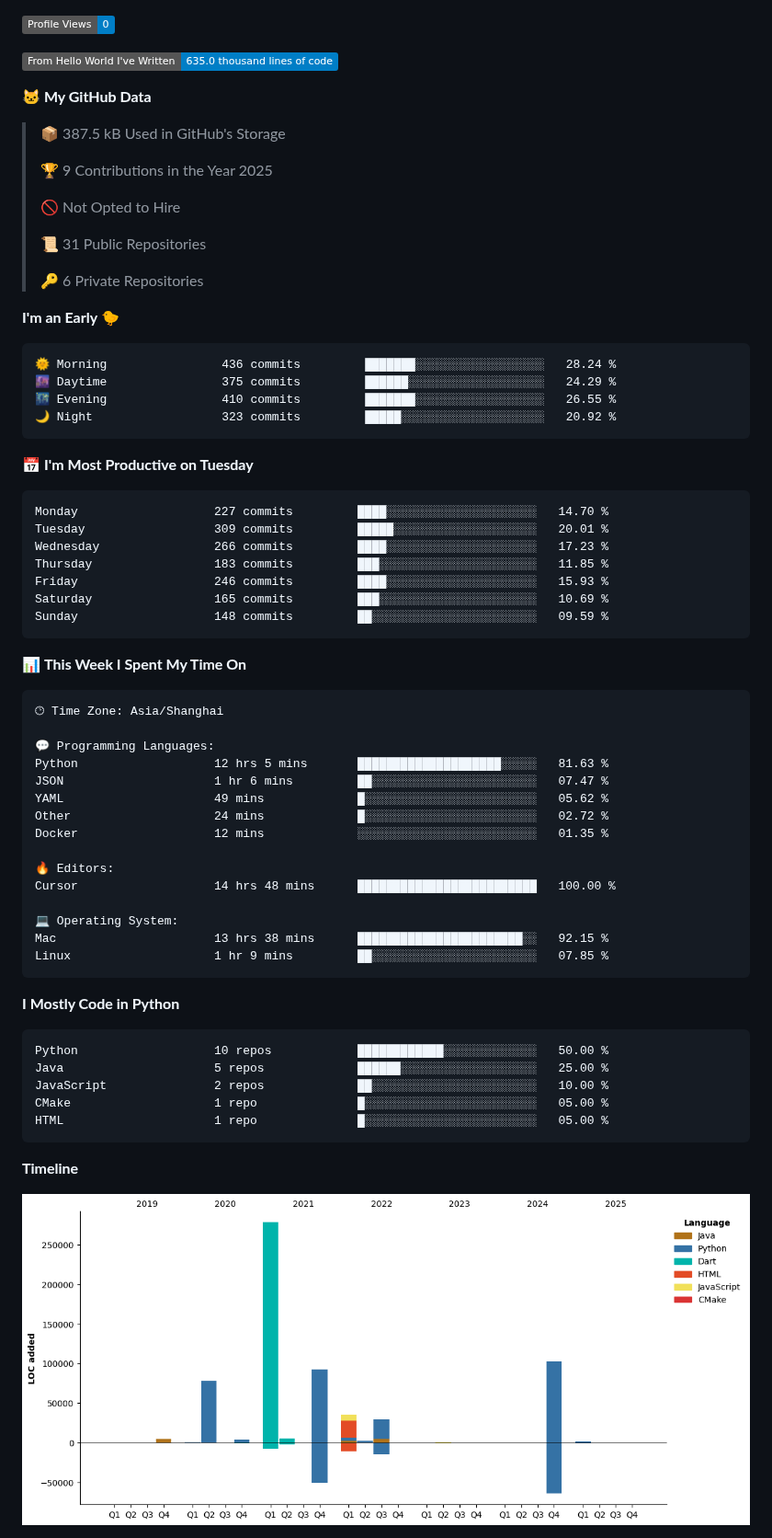
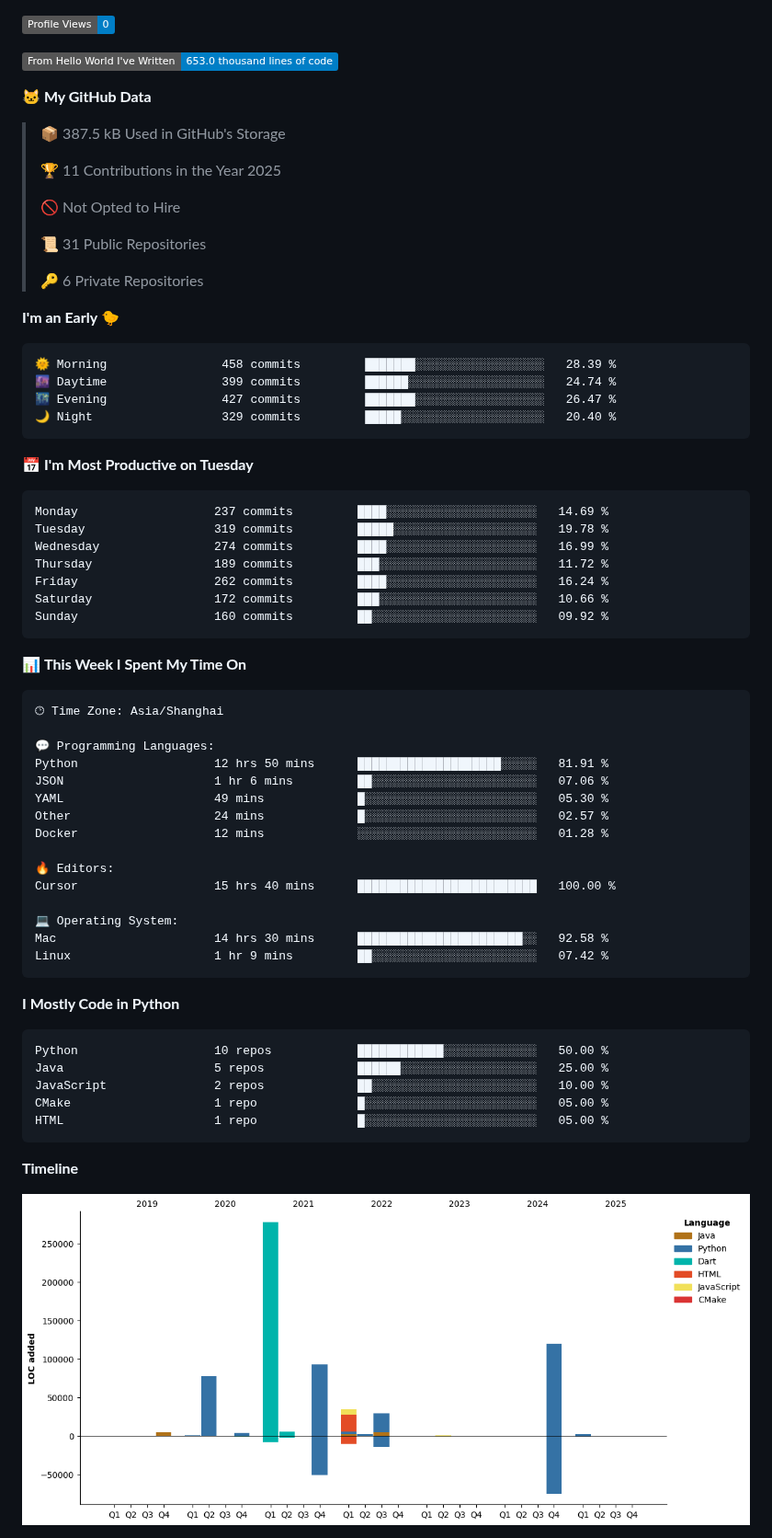
Before and after one commit to XeonHis/XeonHis, a Markdown page: README.md, the part around one of its changes. Shown at 92% size. GitHub-like rendering; pictures changed too: assets/bar_graph.png; badges without logos.

Commit message:
Updated with Dev Metrics

````diff
--- a/README.md
+++ b/README.md
@@ -5,13 +5,13 @@
 
 ![Profile Views](http://img.shields.io/badge/Profile%20Views-0-blue)
 
-![Lines of code](https://img.shields.io/badge/From%20Hello%20World%20I%27ve%20Written-635.0%20thousand%20lines%20of%20code-blue)
+![Lines of code](https://img.shields.io/badge/From%20Hello%20World%20I%27ve%20Written-653.0%20thousand%20lines%20of%20code-blue)
 
 **🐱 My GitHub Data**
 
 > 📦 387.5 kB Used in GitHub's Storage
  >
-> 🏆 9 Contributions in the Year 2025
+> 🏆 11 Contributions in the Year 2025
  >
 > 🚫 Not Opted to Hire
  >
@@ -22,21 +22,21 @@
 **I'm an Early 🐤**
 
 ```text
-🌞 Morning                436 commits         ███████░░░░░░░░░░░░░░░░░░   28.24 %
-🌆 Daytime                375 commits         ██████░░░░░░░░░░░░░░░░░░░   24.29 %
-🌃 Evening                410 commits         ███████░░░░░░░░░░░░░░░░░░   26.55 %
-🌙 Night                  323 commits         █████░░░░░░░░░░░░░░░░░░░░   20.92 %
+🌞 Morning                458 commits         ███████░░░░░░░░░░░░░░░░░░   28.39 %
+🌆 Daytime                399 commits         ██████░░░░░░░░░░░░░░░░░░░   24.74 %
+🌃 Evening                427 commits         ███████░░░░░░░░░░░░░░░░░░   26.47 %
+🌙 Night                  329 commits         █████░░░░░░░░░░░░░░░░░░░░   20.40 %
 ```
 📅 **I'm Most Productive on Tuesday**
 
 ```text
-Monday                   227 commits         ████░░░░░░░░░░░░░░░░░░░░░   14.70 %
-Tuesday                  309 commits         █████░░░░░░░░░░░░░░░░░░░░   20.01 %
-Wednesday                266 commits         ████░░░░░░░░░░░░░░░░░░░░░   17.23 %
-Thursday                 183 commits         ███░░░░░░░░░░░░░░░░░░░░░░   11.85 %
-Friday                   246 commits         ████░░░░░░░░░░░░░░░░░░░░░   15.93 %
-Saturday                 165 commits         ███░░░░░░░░░░░░░░░░░░░░░░   10.69 %
-Sunday                   148 commits         ██░░░░░░░░░░░░░░░░░░░░░░░   09.59 %
+Monday                   237 commits         ████░░░░░░░░░░░░░░░░░░░░░   14.69 %
+Tuesday                  319 commits         █████░░░░░░░░░░░░░░░░░░░░   19.78 %
+Wednesday                274 commits         ████░░░░░░░░░░░░░░░░░░░░░   16.99 %
+Thursday                 189 commits         ███░░░░░░░░░░░░░░░░░░░░░░   11.72 %
+Friday                   262 commits         ████░░░░░░░░░░░░░░░░░░░░░   16.24 %
+Saturday                 172 commits         ███░░░░░░░░░░░░░░░░░░░░░░   10.66 %
+Sunday                   160 commits         ██░░░░░░░░░░░░░░░░░░░░░░░   09.92 %
 ```
 
 
@@ -46,18 +46,18 @@ Sunday                   148 commits         ██░░░░░░░░░
 🕑︎ Time Zone: Asia/Shanghai
 
 💬 Programming Languages:
-Python                   12 hrs 5 mins       ████████████████████░░░░░   81.63 %
-JSON                     1 hr 6 mins         ██░░░░░░░░░░░░░░░░░░░░░░░   07.47 %
-YAML                     49 mins             █░░░░░░░░░░░░░░░░░░░░░░░░   05.62 %
-Other                    24 mins             █░░░░░░░░░░░░░░░░░░░░░░░░   02.72 %
-Docker                   12 mins             ░░░░░░░░░░░░░░░░░░░░░░░░░   01.35 %
+Python                   12 hrs 50 mins      ████████████████████░░░░░   81.91 %
+JSON                     1 hr 6 mins         ██░░░░░░░░░░░░░░░░░░░░░░░   07.06 %
+YAML                     49 mins             █░░░░░░░░░░░░░░░░░░░░░░░░   05.30 %
+Other                    24 mins             █░░░░░░░░░░░░░░░░░░░░░░░░   02.57 %
+Docker                   12 mins             ░░░░░░░░░░░░░░░░░░░░░░░░░   01.28 %
 
 🔥 Editors:
-Cursor                   14 hrs 48 mins      █████████████████████████   100.00 %
+Cursor                   15 hrs 40 mins      █████████████████████████   100.00 %
 
 💻 Operating System:
-Mac                      13 hrs 38 mins      ███████████████████████░░   92.15 %
-Linux                    1 hr 9 mins         ██░░░░░░░░░░░░░░░░░░░░░░░   07.85 %
+Mac                      14 hrs 30 mins      ███████████████████████░░   92.58 %
+Linux                    1 hr 9 mins         ██░░░░░░░░░░░░░░░░░░░░░░░   07.42 %
 ```
 
 **I Mostly Code in Python**
````
Also changed, not shown: other parts of README.md (+2 -2 lines).
